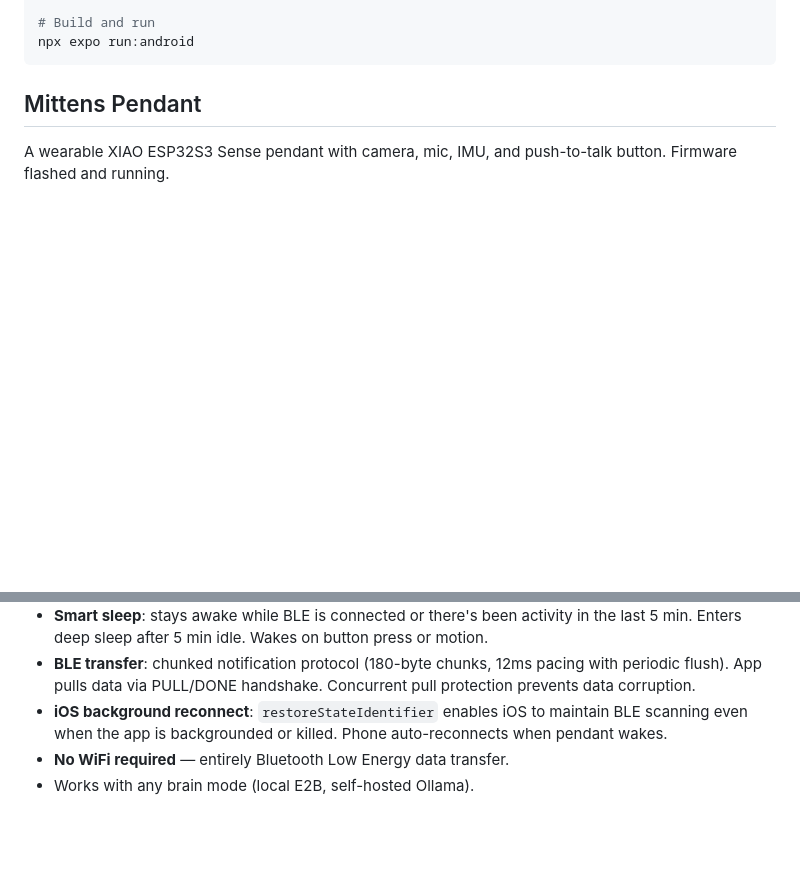
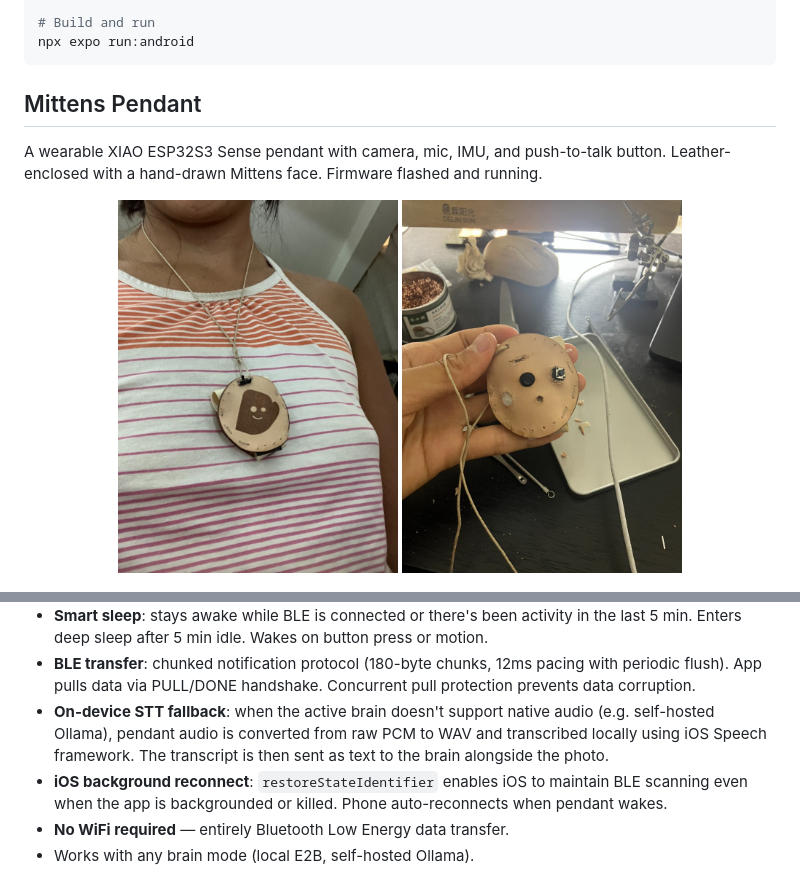
Before and after one commit to SusannaShu/mittens-open, a Markdown page: README.md, 2 parts joined by grey strips. GitHub-like rendering; pictures changed too: screenshots/pendant-back.jpg (added), screenshots/pendant-front.jpg (added); blank space fills up the shorter version.

```diff
--- a/README.md
+++ b/README.md
@@ -117,7 +117,12 @@ npx expo run:android
 
 ## Mittens Pendant
 
-A wearable XIAO ESP32S3 Sense pendant with camera, mic, IMU, and push-to-talk button. Firmware flashed and running.
+A wearable XIAO ESP32S3 Sense pendant with camera, mic, IMU, and push-to-talk button. Leather-enclosed with a hand-drawn Mittens face. Firmware flashed and running.
+
+<p align="center">
+  <img src="screenshots/pendant-front.jpg" width="280" alt="Pendant front — leather housing with Mittens face" />
+  <img src="screenshots/pendant-back.jpg" width="280" alt="Pendant back — camera, button, LED, and mic visible" />
+</p>
 
 <p align="center">
   <img src="screenshots/pendant-workbench.jpg" width="380" alt="Pendant workbench with leather enclosure and electronics" />
@@ -144,6 +157,7 @@ LSM6DS3 SA0 tied to VCC (I2C address 0x6B).
 - **Motion detection** (IMU): LSM6DS3 triggers on movement, pendant captures a VGA JPEG and streams to phone. 3s cooldown between events.
 - **Smart sleep**: stays awake while BLE is connected or there's been activity in the last 5 min. Enters deep sleep after 5 min idle. Wakes on button press or motion.
 - **BLE transfer**: chunked notification protocol (180-byte chunks, 12ms pacing with periodic flush). App pulls data via PULL/DONE handshake. Concurrent pull protection prevents data corruption.
+- **On-device STT fallback**: when the active brain doesn't support native audio (e.g. self-hosted Ollama), pendant audio is converted from raw PCM to WAV and transcribed locally using iOS Speech framework. The transcript is then sent as text to the brain alongside the photo.
 - **iOS background reconnect**: `restoreStateIdentifier` enables iOS to maintain BLE scanning even when the app is backgrounded or killed. Phone auto-reconnects when pendant wakes.
 - **No WiFi required** — entirely Bluetooth Low Energy data transfer.
 - Works with any brain mode (local E2B, self-hosted Ollama).
```
Also changed, not shown: other parts of README.md (+9 -1 lines), mittens_pendant/susanna + mittens first convo.md (+49 -27 lines), screenshots/pendant-terminal-logs.jpg (added), screenshots/pendant-vision-capture.png (added), screenshots/pendant-voice-capture.png (added).
